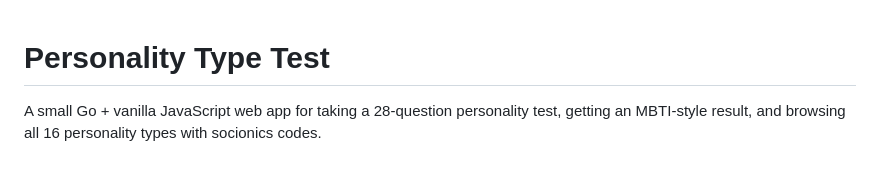
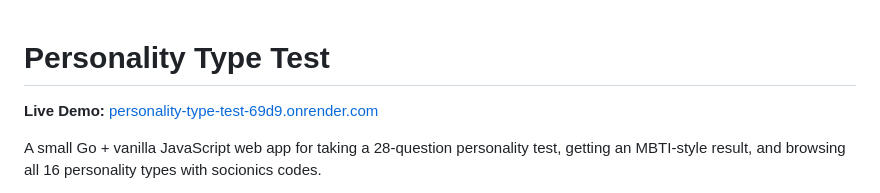
Before and after one commit to lqhiyul/personality-type-test, a Markdown page: README.md, the part around the change. GitHub-like rendering; blank space fills up the shorter version.

Commit message:
Add live demo link

```diff
--- a/README.md
+++ b/README.md
@@ -1,4 +1,6 @@
 # Personality Type Test
+
+**Live Demo:** [personality-type-test-69d9.onrender.com](https://personality-type-test-69d9.onrender.com)
 
 A small Go + vanilla JavaScript web app for taking a 28-question personality test, getting an MBTI-style result, and browsing all 16 personality types with socionics codes.
 
```
